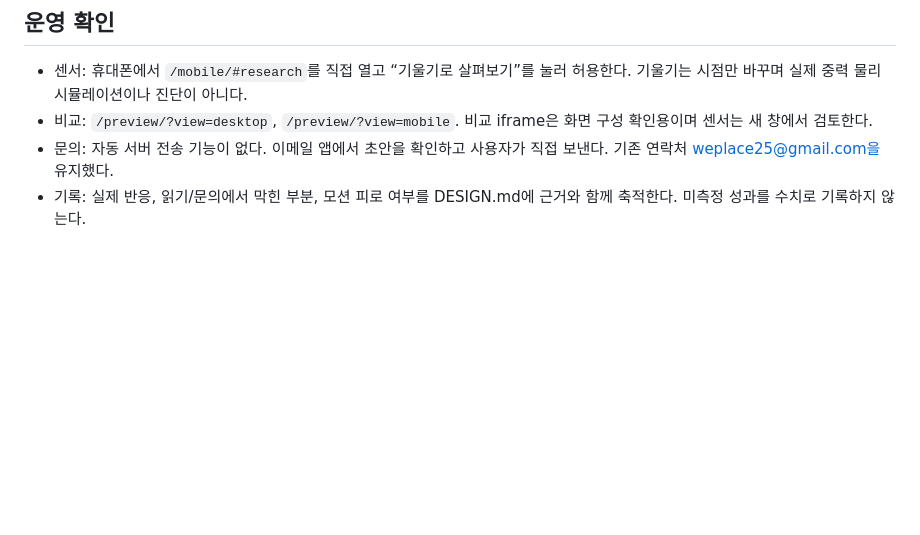
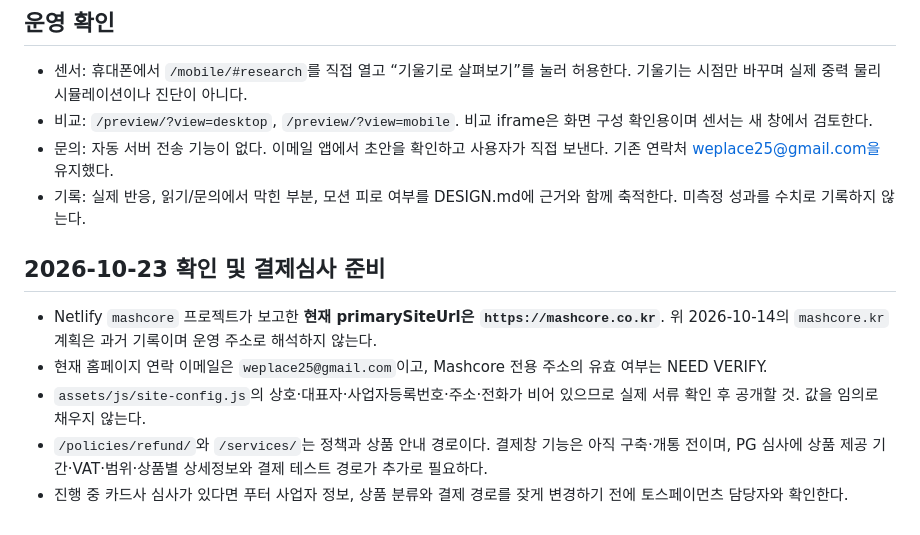
Before and after one commit to HotCharliepepper/Mashcore, a Markdown page: docs/DOMAIN_AND_OPERATIONS.md, the part around the change. GitHub-like rendering; blank space fills up the shorter version.

Commit message:
Record live domain change and remaining PG information gaps

```diff
--- a/docs/DOMAIN_AND_OPERATIONS.md
+++ b/docs/DOMAIN_AND_OPERATIONS.md
@@ -40,3 +40,11 @@
 - 비교: `/preview/?view=desktop`, `/preview/?view=mobile`. 비교 iframe은 화면 구성 확인용이며 센서는 새 창에서 검토한다.
 - 문의: 자동 서버 전송 기능이 없다. 이메일 앱에서 초안을 확인하고 사용자가 직접 보낸다. 기존 연락처 weplace25@gmail.com을 유지했다.
 - 기록: 실제 반응, 읽기/문의에서 막힌 부분, 모션 피로 여부를 DESIGN.md에 근거와 함께 축적한다. 미측정 성과를 수치로 기록하지 않는다.
+
+## 2026-10-23 확인 및 결제심사 준비
+
+- Netlify `mashcore` 프로젝트가 보고한 **현재 primarySiteUrl은 `https://mashcore.co.kr`**. 위 2026-10-14의 `mashcore.kr` 계획은 과거 기록이며 운영 주소로 해석하지 않는다.
+- 현재 홈페이지 연락 이메일은 `weplace25@gmail.com`이고, Mashcore 전용 주소의 유효 여부는 NEED VERIFY.
+- `assets/js/site-config.js`의 상호·대표자·사업자등록번호·주소·전화가 비어 있으므로 실제 서류 확인 후 공개할 것. 값을 임의로 채우지 않는다.
+- `/policies/refund/`와 `/services/`는 정책과 상품 안내 경로이다. 결제창 기능은 아직 구축·개통 전이며, PG 심사에 상품 제공 기간·VAT·범위·상품별 상세정보와 결제 테스트 경로가 추가로 필요하다.
+- 진행 중 카드사 심사가 있다면 푸터 사업자 정보, 상품 분류와 결제 경로를 잦게 변경하기 전에 토스페이먼츠 담당자와 확인한다.
```
